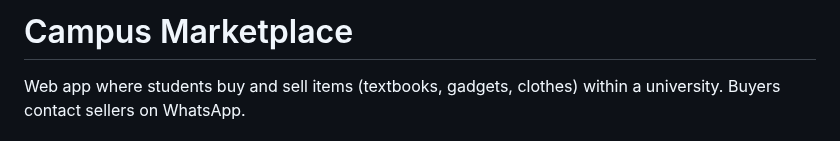
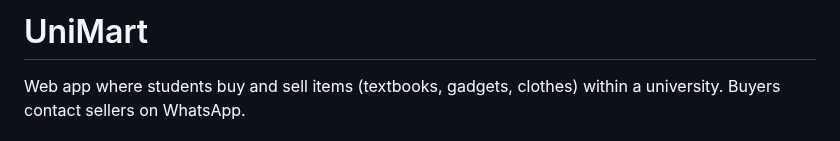
Before and after one commit to Ademubashir/Campus-Marketplace, a Markdown page: CLAUDE.md, the part around the change. Drawn GitHub-style.

```diff
--- a/CLAUDE.md
+++ b/CLAUDE.md
@@ -1,4 +1,4 @@
-# Campus Marketplace
+# UniMart
 
 Web app where students buy and sell items (textbooks, gadgets, clothes) within a university. Buyers contact sellers on WhatsApp.
 
```
Also changed, not shown: README.md (+1 -1 lines), docs/screenshots/browse.png, docs/screenshots/listing.png (added), docs/screenshots/listings.png, docs/screenshots/login.png, docs/screenshots/sell.png, 7 other files.
